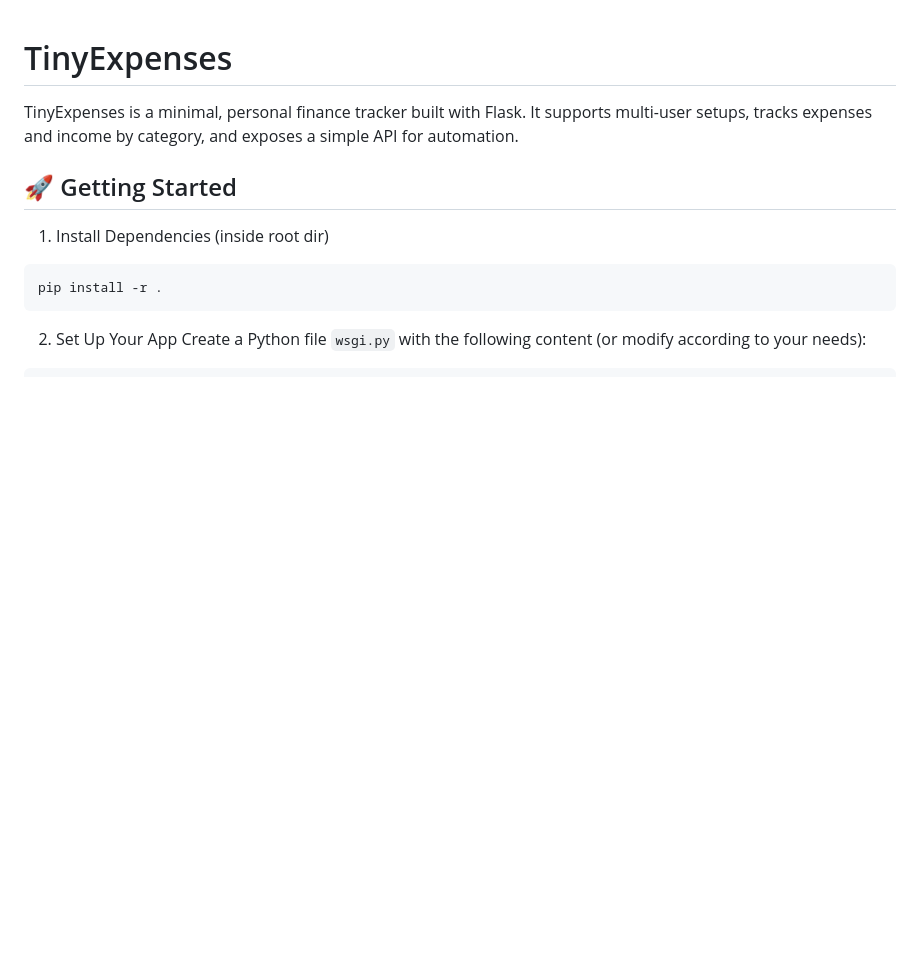
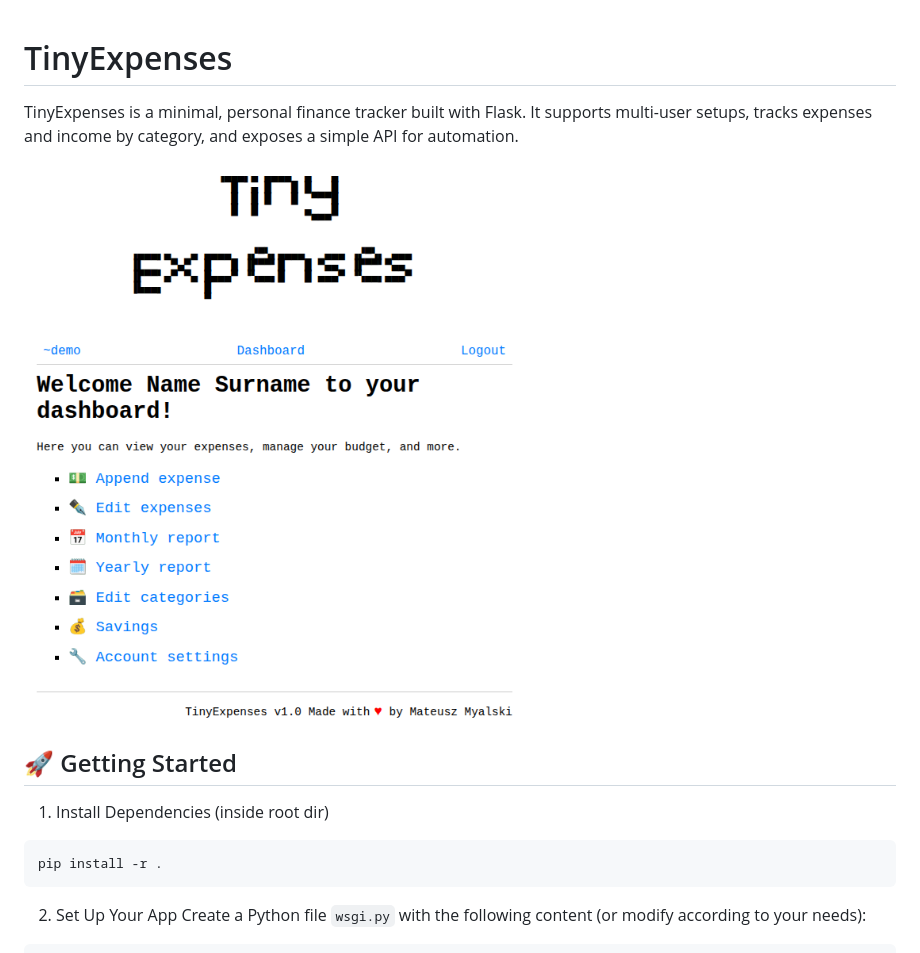
Before and after one commit to MateuszMyalski/tinyexpenses, a Markdown page: README.md, the part around the change. Drawn GitHub-style; pictures changed too: assets/image.png (added); blank space fills up the shorter version.

```diff
--- a/README.md
+++ b/README.md
@@ -1,5 +1,7 @@
 # TinyExpenses
 TinyExpenses is a minimal, personal finance tracker built with Flask. It supports multi-user setups, tracks expenses and income by category, and exposes a simple API for automation.
+
+![TinyExpenses dashboard](assets/image.png)
 
 ## 🚀 Getting Started
 1. Install Dependencies (inside root dir)
```
Also changed, not shown: 14 other files.
